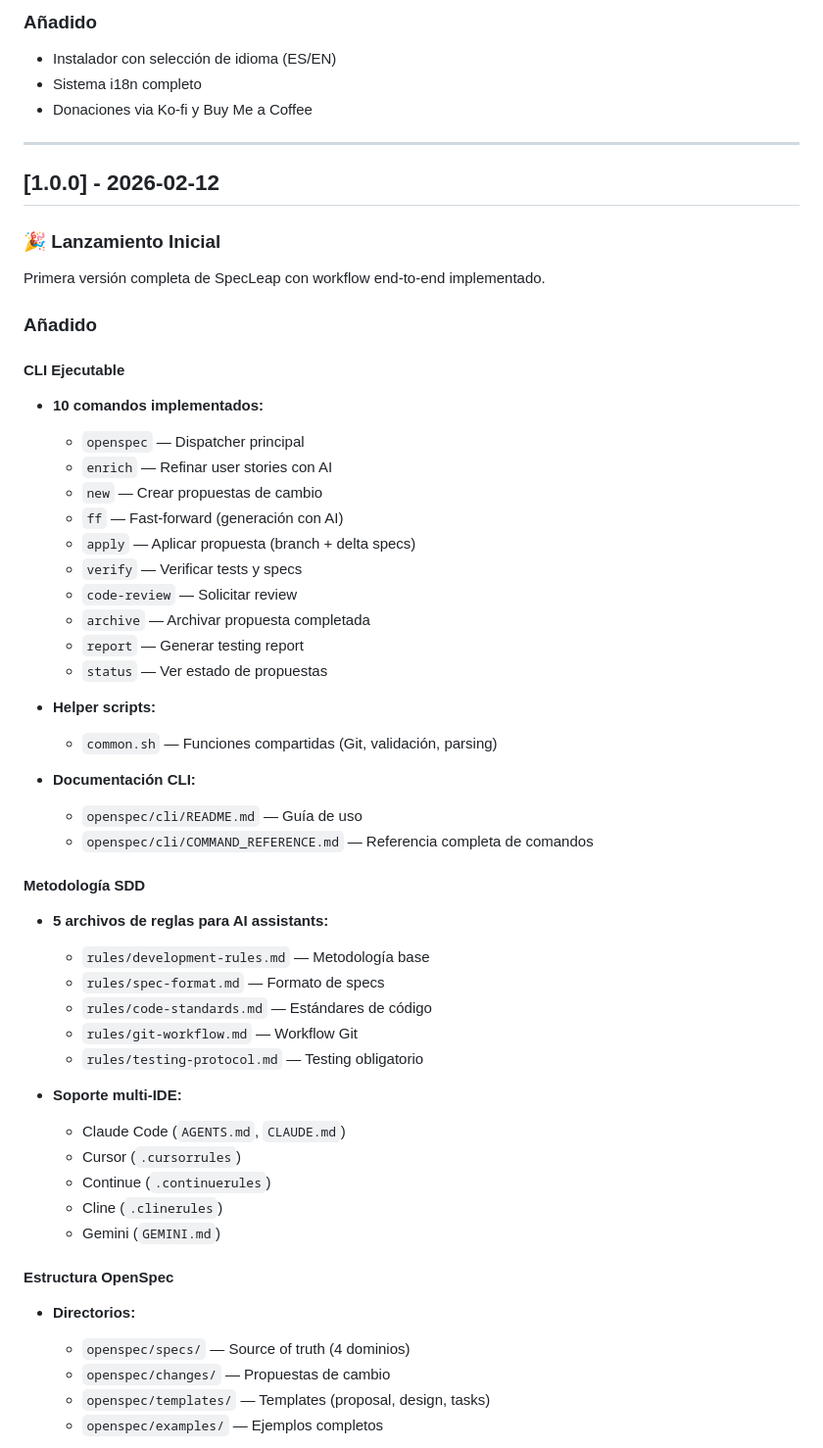
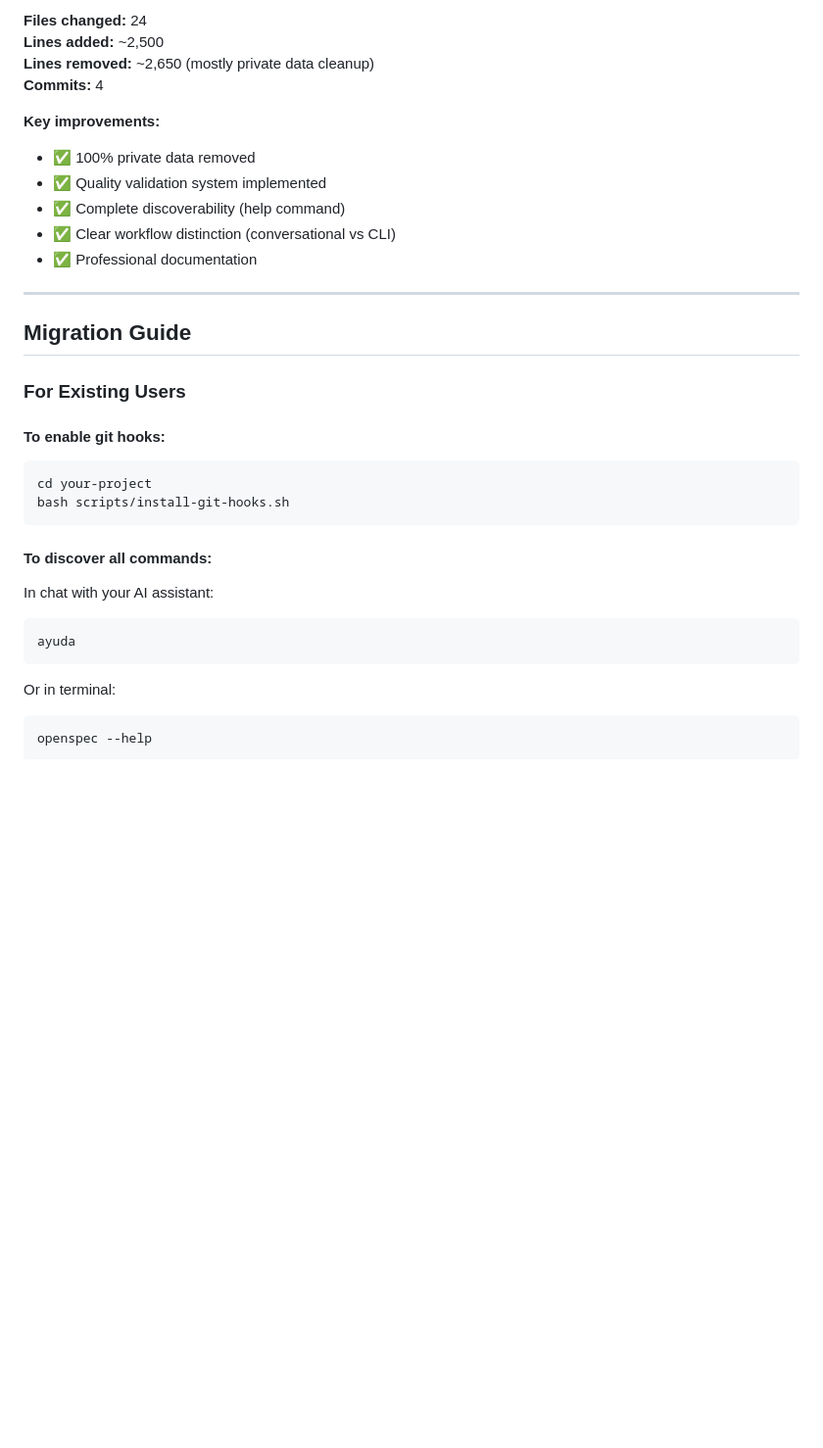
Before and after one commit to iapanderson/specleap-framework, a Markdown page: CHANGELOG.md, the part around one of its changes. Shown at 98% size. GitHub-like rendering; blank space fills up the shorter version.

````diff
--- a/CHANGELOG.md
+++ b/CHANGELOG.md
@@ -11,58 +77,36 @@ y este proyecto adhiere a [Semantic Versioning](https://semver.org/lang/es/).
 
-### Añadido
-- Instalador con selección de idioma (ES/EN)
-- Sistema i18n completo
-- Donaciones via Ko-fi y Buy Me a Coffee
+**Files changed:** 24
+**Lines added:** ~2,500
+**Lines removed:** ~2,650 (mostly private data cleanup)
+**Commits:** 4
+
+**Key improvements:**
+- ✅ 100% private data removed
+- ✅ Quality validation system implemented
+- ✅ Complete discoverability (help command)
+- ✅ Clear workflow distinction (conversational vs CLI)
+- ✅ Professional documentation
 
 ---
 
-## [1.0.0] - 2026-02-12
+## Migration Guide
 
-### 🎉 Lanzamiento Inicial
+### For Existing Users
 
-Primera versión completa de SpecLeap con workflow end-to-end implementado.
+#### To enable git hooks:
+```bash
+cd your-project
+bash scripts/install-git-hooks.sh
+```
 
-### Añadido
+#### To discover all commands:
+In chat with your AI assistant:
+```
+ayuda
+```
 
-#### CLI Ejecutable
-- **10 comandos implementados:**
-  - `openspec` — Dispatcher principal
-  - `enrich` — Refinar user stories con AI
-  - `new` — Crear propuestas de cambio
-  - `ff` — Fast-forward (generación con AI)
-  - `apply` — Aplicar propuesta (branch + delta specs)
-  - `verify` — Verificar tests y specs
-  - `code-review` — Solicitar review
-  - `archive` — Archivar propuesta completada
-  - `report` — Generar testing report
-  - `status` — Ver estado de propuestas
+Or in terminal:
+```bash
+openspec --help
+```
 
-- **Helper scripts:**
-  - `common.sh` — Funciones compartidas (Git, validación, parsing)
-
-- **Documentación CLI:**
-  - `openspec/cli/README.md` — Guía de uso
-  - `openspec/cli/COMMAND_REFERENCE.md` — Referencia completa de comandos
-
-#### Metodología SDD
-- **5 archivos de reglas para AI assistants:**
-  - `rules/development-rules.md` — Metodología base
-  - `rules/spec-format.md` — Formato de specs
-  - `rules/code-standards.md` — Estándares de código
-  - `rules/git-workflow.md` — Workflow Git
-  - `rules/testing-protocol.md` — Testing obligatorio
-
-- **Soporte multi-IDE:**
-  - Claude Code (`AGENTS.md`, `CLAUDE.md`)
-  - Cursor (`.cursorrules`)
-  - Continue (`.continuerules`)
-  - Cline (`.clinerules`)
-  - Gemini (`GEMINI.md`)
-
-#### Estructura OpenSpec
-- **Directorios:**
-  - `openspec/specs/` — Source of truth (4 dominios)
-  - `openspec/changes/` — Propuestas de cambio
-  - `openspec/templates/` — Templates (proposal, design, tasks)
-  - `openspec/examples/` — Ejemplos completos
-
````
Also changed, not shown: other parts of CHANGELOG.md (+82 -98 lines).
